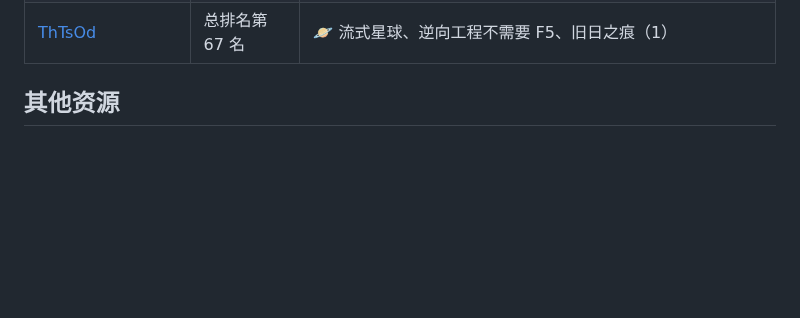
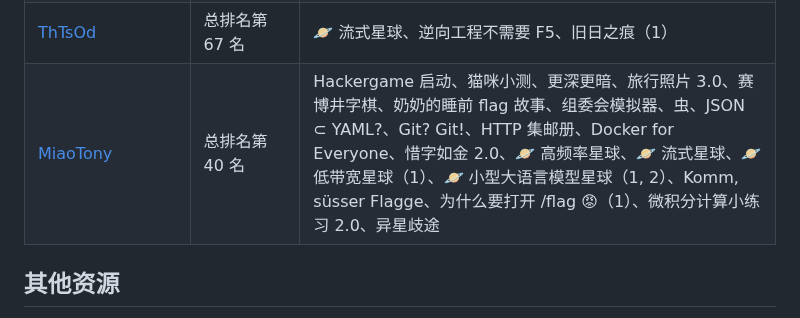
Before and after one commit to USTC-Hackergame/hackergame2023-writeups, a Markdown page: README.md, the part around the change. GitHub-like rendering; blank space fills up the shorter version.

Commit message:
Update README.md to add MiaoTony's wp.

```diff
--- a/README.md
+++ b/README.md
@@ -115,6 +115,7 @@
 | [Mufanc](players/Mufanc/README.md) | 总排名第 87 名 | Hackergame 启动、猫咪小测、更深更暗、旅行照片 3.0（1）、赛博井字棋、奶奶的睡前 flag 故事、组委会模拟器、虫、JSON ⊂ YAML?、Git? Git!、HTTP 集邮册、Docker for Everyone、惜字如金 2.0、🪐 高频率星球、🪐 小型大语言模型星球（1）、🪐 流式星球、🪐 低带宽星球（1）、Komm, süsser Flagge、为什么要打开 /flag 😡、异星歧途 |
 | [L4wr3ncE](players/L4wr3ncE/README.md) | 总排名第 89 名 | Hackergame 启动、猫咪小测、更深更暗、赛博井字棋、奶奶的睡前 flag 故事、组委会模拟器、虫、JSON ⊂ YAML、Git Git!、Docker for Everyone、🪐 小型大语言模型星球（1, 2）、🪐 低带宽星球(1)、🪐 高频率星球、🪐 流式星球、Komm, süsser Flagge、为什么要打开 flag 😡 |
 | [ThTsOd](players/ThTsOd) | 总排名第 67 名 | 🪐 流式星球、逆向工程不需要 F5、旧日之痕（1） |
+| [MiaoTony](players/MiaoTony/README.md) | 总排名第 40 名 | Hackergame 启动、猫咪小测、更深更暗、旅行照片 3.0、赛博井字棋、奶奶的睡前 flag 故事、组委会模拟器、虫、JSON ⊂ YAML?、Git? Git!、HTTP 集邮册、Docker for Everyone、惜字如金 2.0、🪐 高频率星球、🪐 流式星球、🪐 低带宽星球（1）、🪐 小型大语言模型星球（1, 2）、Komm, süsser Flagge、为什么要打开 /flag 😡（1）、微积分计算小练习 2.0、异星歧途 |
 
 ## 其他资源
 
```
